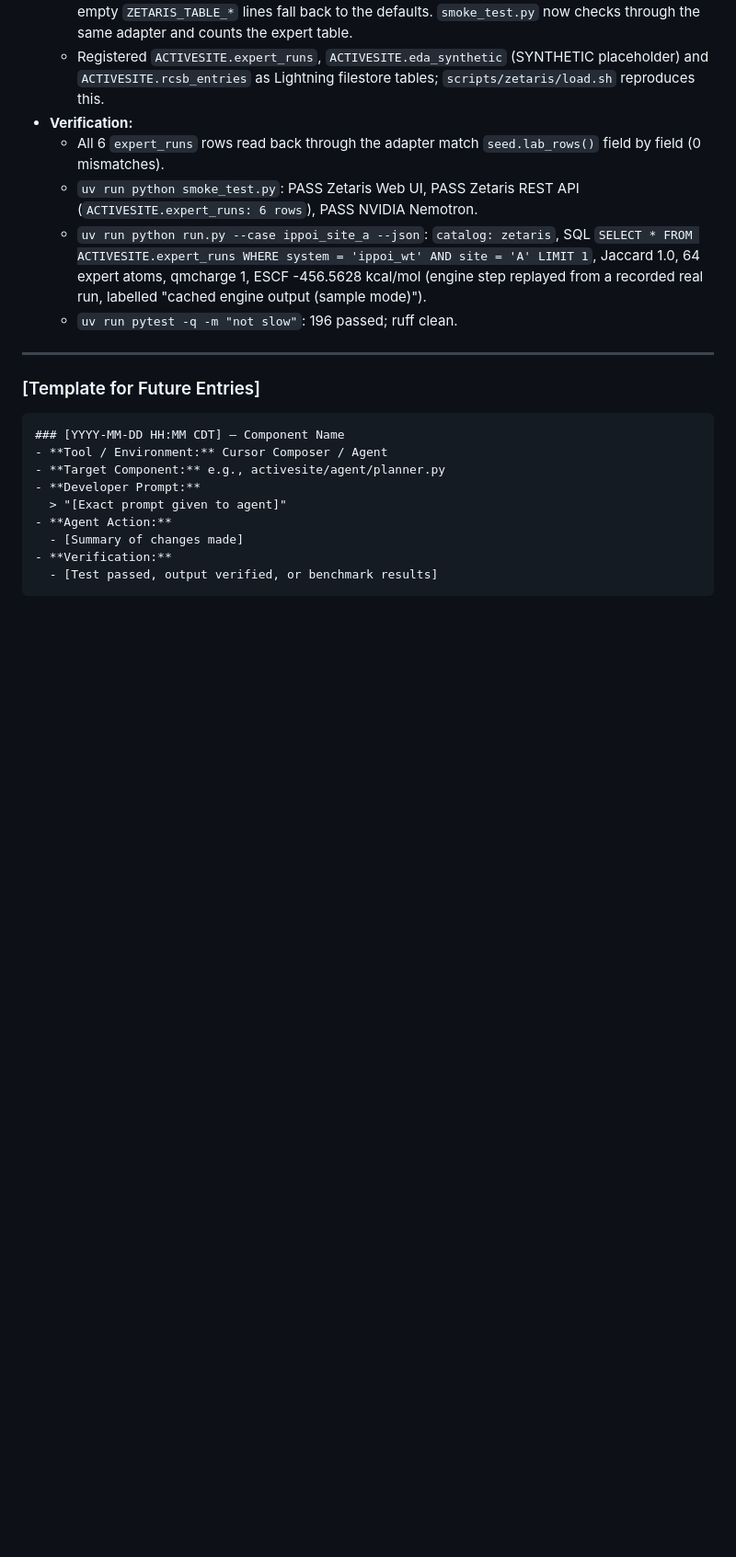
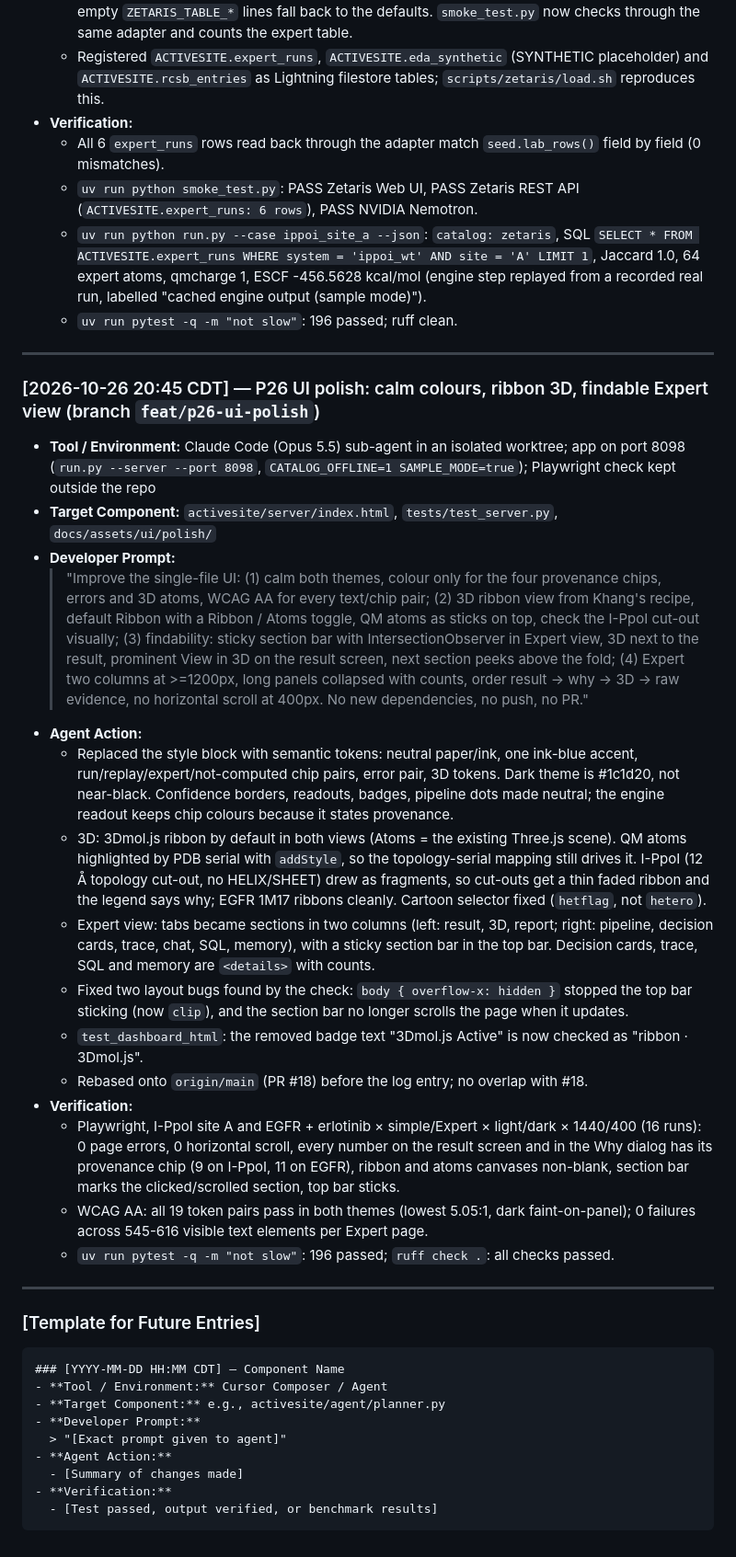
Before and after one commit to KhangLuong314/ActiveSite-QM-MM, a Markdown page: docs/prompts/PROMPT_LOG.md, the part around the change. Shown at 92% size. Drawn GitHub-style; blank space fills up the shorter version.

Commit message:
P26: PROMPT_LOG entry
Co-Authored-By: Claude Opus 5.5 <noreply@anthropic.com>

````diff
--- a/docs/prompts/PROMPT_LOG.md
+++ b/docs/prompts/PROMPT_LOG.md
@@ -629,6 +629,25 @@ This log documents key prompt engineering cycles, Cursor Composer iterations, an
 
 ---
 
+### [2026-10-26 20:45 CDT] — P26 UI polish: calm colours, ribbon 3D, findable Expert view (branch `feat/p26-ui-polish`)
+- **Tool / Environment:** Claude Code (Opus 5.5) sub-agent in an isolated worktree; app on port 8098 (`run.py --server --port 8098`, `CATALOG_OFFLINE=1 SAMPLE_MODE=true`); Playwright check kept outside the repo
+- **Target Component:** `activesite/server/index.html`, `tests/test_server.py`, `docs/assets/ui/polish/`
+- **Developer Prompt:**
+  > "Improve the single-file UI: (1) calm both themes, colour only for the four provenance chips, errors and 3D atoms, WCAG AA for every text/chip pair; (2) 3D ribbon view from Khang's recipe, default Ribbon with a Ribbon / Atoms toggle, QM atoms as sticks on top, check the I-PpoI cut-out visually; (3) findability: sticky section bar with IntersectionObserver in Expert view, 3D next to the result, prominent View in 3D on the result screen, next section peeks above the fold; (4) Expert two columns at >=1200px, long panels collapsed with counts, order result -> why -> 3D -> raw evidence, no horizontal scroll at 400px. No new dependencies, no push, no PR."
+- **Agent Action:**
+  - Replaced the style block with semantic tokens: neutral paper/ink, one ink-blue accent, run/replay/expert/not-computed chip pairs, error pair, 3D tokens. Dark theme is #1c1d20, not near-black. Confidence borders, readouts, badges, pipeline dots made neutral; the engine readout keeps chip colours because it states provenance.
+  - 3D: 3Dmol.js ribbon by default in both views (Atoms = the existing Three.js scene). QM atoms highlighted by PDB serial with `addStyle`, so the topology-serial mapping still drives it. I-PpoI (12 Å topology cut-out, no HELIX/SHEET) drew as fragments, so cut-outs get a thin faded ribbon and the legend says why; EGFR 1M17 ribbons cleanly. Cartoon selector fixed (`hetflag`, not `hetero`).
+  - Expert view: tabs became sections in two columns (left: result, 3D, report; right: pipeline, decision cards, trace, chat, SQL, memory), with a sticky section bar in the top bar. Decision cards, trace, SQL and memory are `<details>` with counts.
+  - Fixed two layout bugs found by the check: `body { overflow-x: hidden }` stopped the top bar sticking (now `clip`), and the section bar no longer scrolls the page when it updates.
+  - `test_dashboard_html`: the removed badge text "3Dmol.js Active" is now checked as "ribbon · 3Dmol.js".
+  - Rebased onto `origin/main` (PR #18) before the log entry; no overlap with #18.
+- **Verification:**
+  - Playwright, I-PpoI site A and EGFR + erlotinib × simple/Expert × light/dark × 1440/400 (16 runs): 0 page errors, 0 horizontal scroll, every number on the result screen and in the Why dialog has its provenance chip (9 on I-PpoI, 11 on EGFR), ribbon and atoms canvases non-blank, section bar marks the clicked/scrolled section, top bar sticks.
+  - WCAG AA: all 19 token pairs pass in both themes (lowest 5.05:1, dark faint-on-panel); 0 failures across 545-616 visible text elements per Expert page.
+  - `uv run pytest -q -m "not slow"`: 196 passed; `ruff check .`: all checks passed.
+
+---
+
 ### [Template for Future Entries]
 ```markdown
 ### [YYYY-MM-DD HH:MM CDT] — Component Name
````
